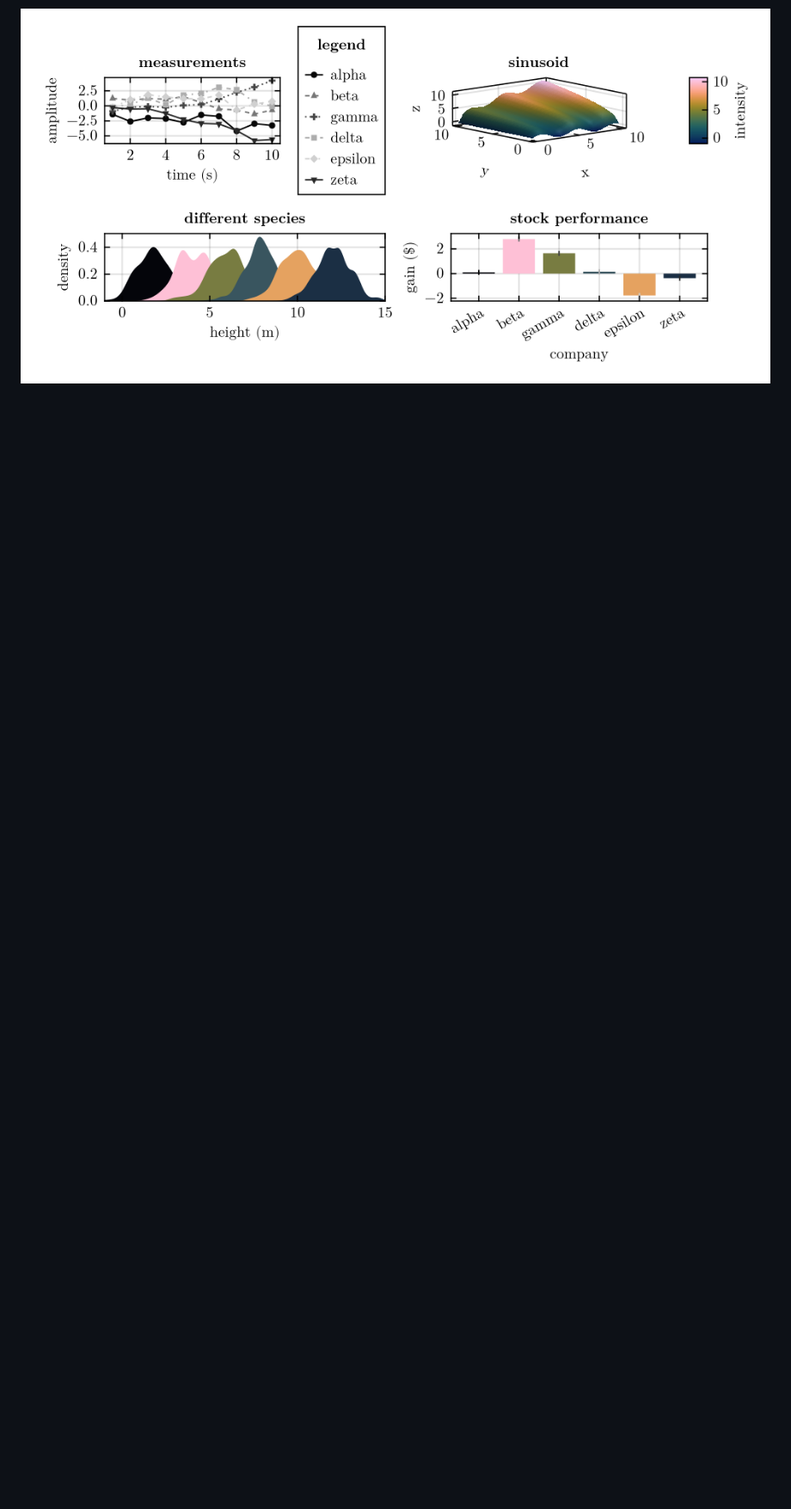
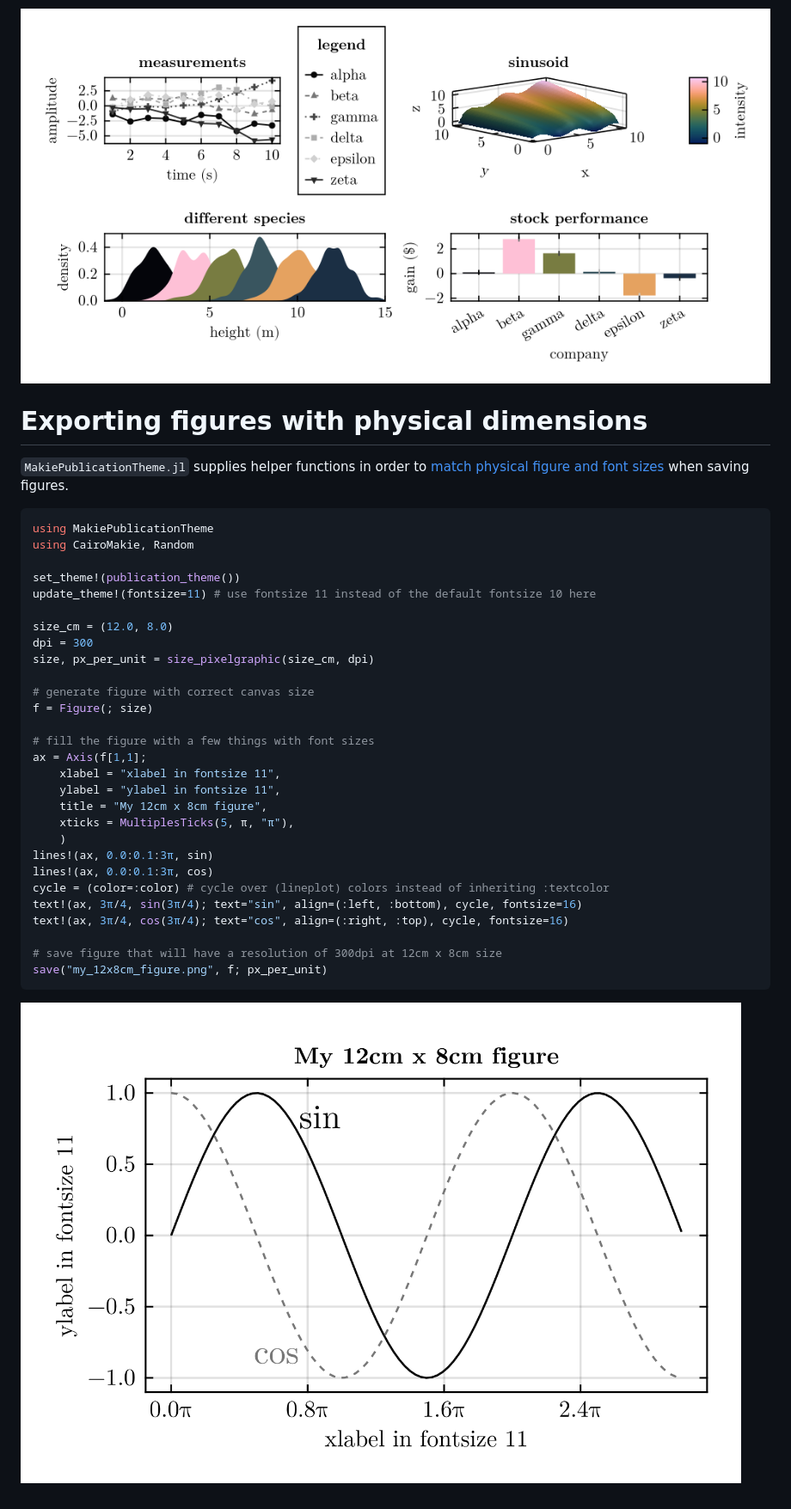
Before and after one commit to kimauth/MakiePublicationTheme.jl, a Markdown page: README.md, the part around the change printed below. Shown: that part at 86% size. Rendered like a GitHub page; pictures changed too: assets/my_12x8cm_figure.png (added); blank space fills up the shorter version.

Commit message:
helper functions for scaling

````diff
--- a/README.md
+++ b/README.md
@@ -10 +19,37 @@ This theme is for example used in [Auth et. al., 2024](https://doi.org/10.1016/j
 ![Makie-theme-demofigure for publication theme](/assets/makie_demofigure.png)
+
+# Exporting figures with physical dimensions
+`MakiePublicationTheme.jl` supplies helper functions in order to [match physical figure and
+font sizes](https://docs.makie.org/v0.21/explanations/figure#Matching-figure-and-font-sizes-to-documents)
+when saving figures.
+```julia
+using MakiePublicationTheme
+using CairoMakie, Random
+
+set_theme!(publication_theme())
+update_theme!(fontsize=11) # use fontsize 11 instead of the default fontsize 10 here
+
+size_cm = (12.0, 8.0)
+dpi = 300
+size, px_per_unit = size_pixelgraphic(size_cm, dpi)
+
+# generate figure with correct canvas size
+f = Figure(; size)
+
+# fill the figure with a few things with font sizes
+ax = Axis(f[1,1];
+    xlabel = "xlabel in fontsize 11",
+    ylabel = "ylabel in fontsize 11",
+    title = "My 12cm x 8cm figure",
+    xticks = MultiplesTicks(5, π, "π"),
+    )
+lines!(ax, 0.0:0.1:3π, sin)
+lines!(ax, 0.0:0.1:3π, cos)
+cycle = (color=:color) # cycle over (lineplot) colors instead of inheriting :textcolor
+text!(ax, 3π/4, sin(3π/4); text="sin", align=(:left, :bottom), cycle, fontsize=16)
+text!(ax, 3π/4, cos(3π/4); text="cos", align=(:right, :top), cycle, fontsize=16)
+
+# save figure that will have a resolution of 300dpi at 12cm x 8cm size
+save("my_12x8cm_figure.png", f; px_per_unit)
+```
+![Demofigure for figure + font sizes](/assets/my_12x8cm_figure.png)
````
Also changed, not shown: other parts of README.md (+10 -1 lines), 4 other files.
